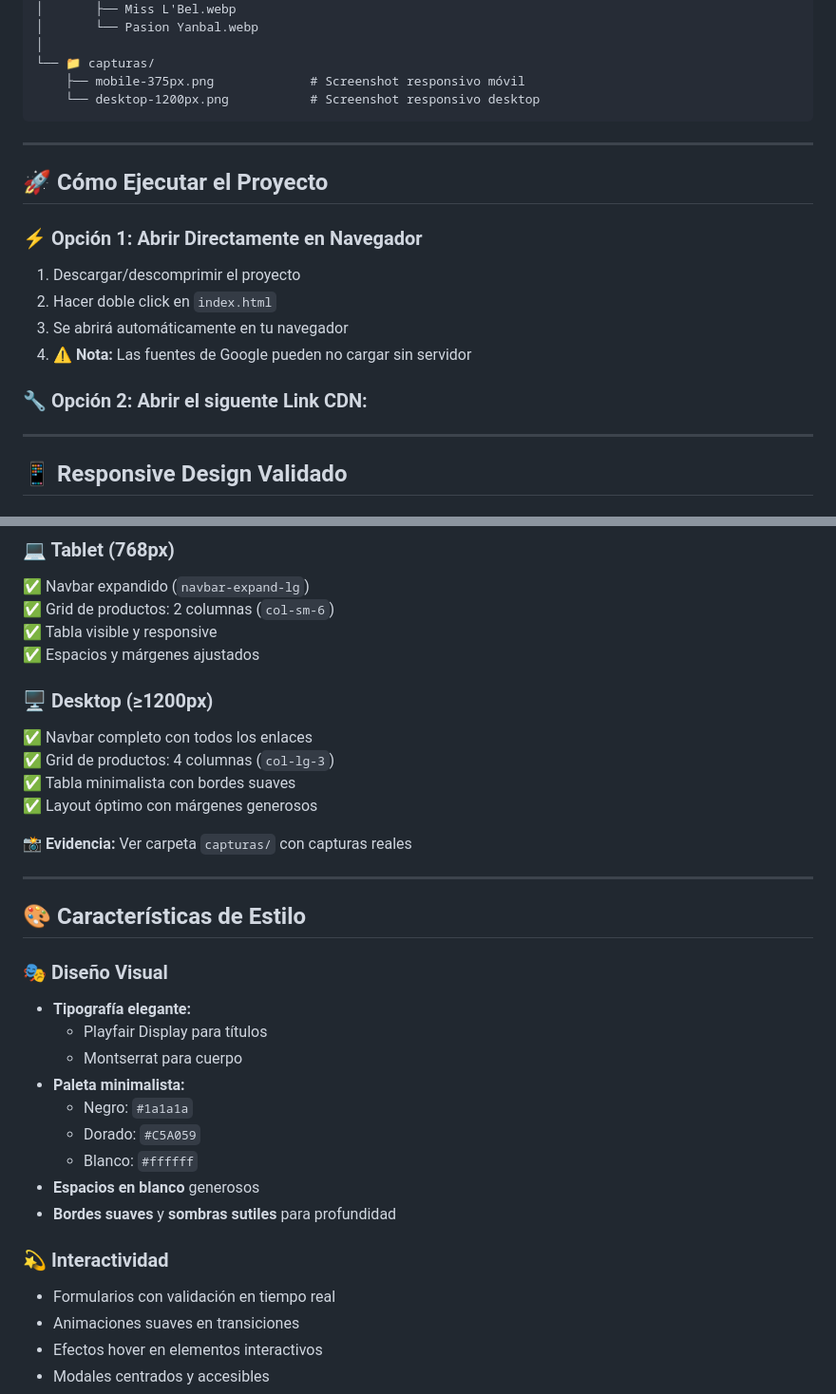
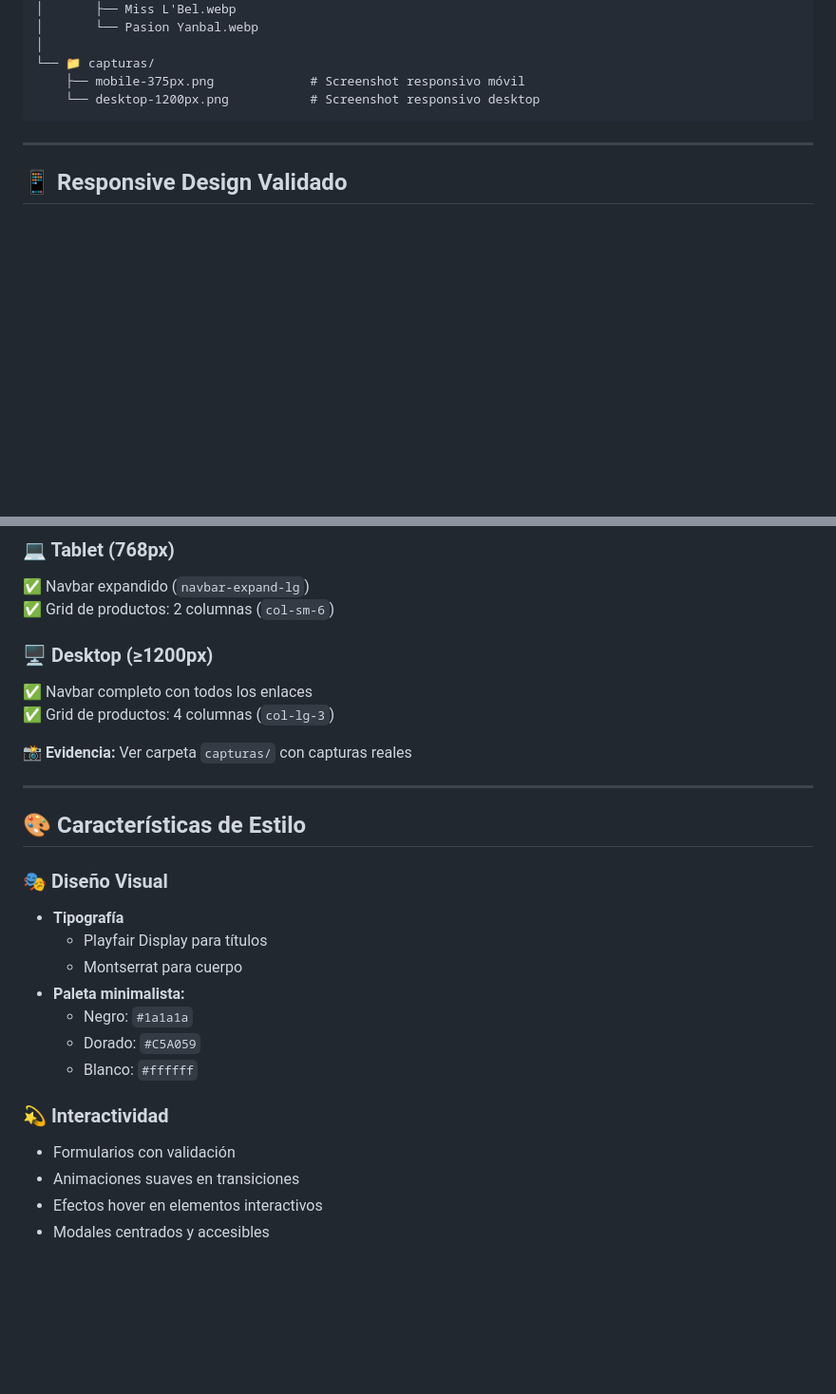
Before and after one commit to Leandr0mar/Pagina-Web-Perfumeria-Velvet-Essence, a Markdown page: README.md, 2 parts joined by grey strips. Shown at 95% size. GitHub-like rendering; blank space fills up the shorter version.

```diff
--- a/README.md
+++ b/README.md
@@ -167,19 +167,6 @@ Proyecto Pagina Web de Perfumeria con Bootstrap/
 
 ---
 
-## 🚀 Cómo Ejecutar el Proyecto
-
-### ⚡ Opción 1: Abrir Directamente en Navegador
-
-1. Descargar/descomprimir el proyecto
-2. Hacer doble click en `index.html`
-3. Se abrirá automáticamente en tu navegador
-4. ⚠️ **Nota:** Las fuentes de Google pueden no cargar sin servidor
-
-### 🔧 Opción 2: Abrir el siguente Link CDN:
-
----
-
 ## 📱 Responsive Design Validado
 
 ### 📲 Mobile (375px)
@@ -192,14 +179,10 @@ Proyecto Pagina Web de Perfumeria con Bootstrap/
 ### 💻 Tablet (768px)
 ✅ Navbar expandido (`navbar-expand-lg`)
 ✅ Grid de productos: 2 columnas (`col-sm-6`)
-✅ Tabla visible y responsive
-✅ Espacios y márgenes ajustados
 
 ### 🖥️ Desktop (≥1200px)
 ✅ Navbar completo con todos los enlaces
 ✅ Grid de productos: 4 columnas (`col-lg-3`)
-✅ Tabla minimalista con bordes suaves
-✅ Layout óptimo con márgenes generosos
 
 **📸 Evidencia:** Ver carpeta `capturas/` con capturas reales
 
@@ -208,18 +191,16 @@ Proyecto Pagina Web de Perfumeria con Bootstrap/
 ## 🎨 Características de Estilo
 
 ### 🎭 Diseño Visual
-- **Tipografía elegante:**
+- **Tipografía**
   - Playfair Display para títulos
   - Montserrat para cuerpo
 - **Paleta minimalista:**
   - Negro: `#1a1a1a`
   - Dorado: `#C5A059`
   - Blanco: `#ffffff`
-- **Espacios en blanco** generosos
-- **Bordes suaves** y **sombras sutiles** para profundidad
 
 ### 💫 Interactividad
-- Formularios con validación en tiempo real
+- Formularios con validación
 - Animaciones suaves en transiciones
 - Efectos hover en elementos interactivos
 - Modales centrados y accesibles
```
Also changed, not shown: other parts of README.md (+11 -39 lines).
